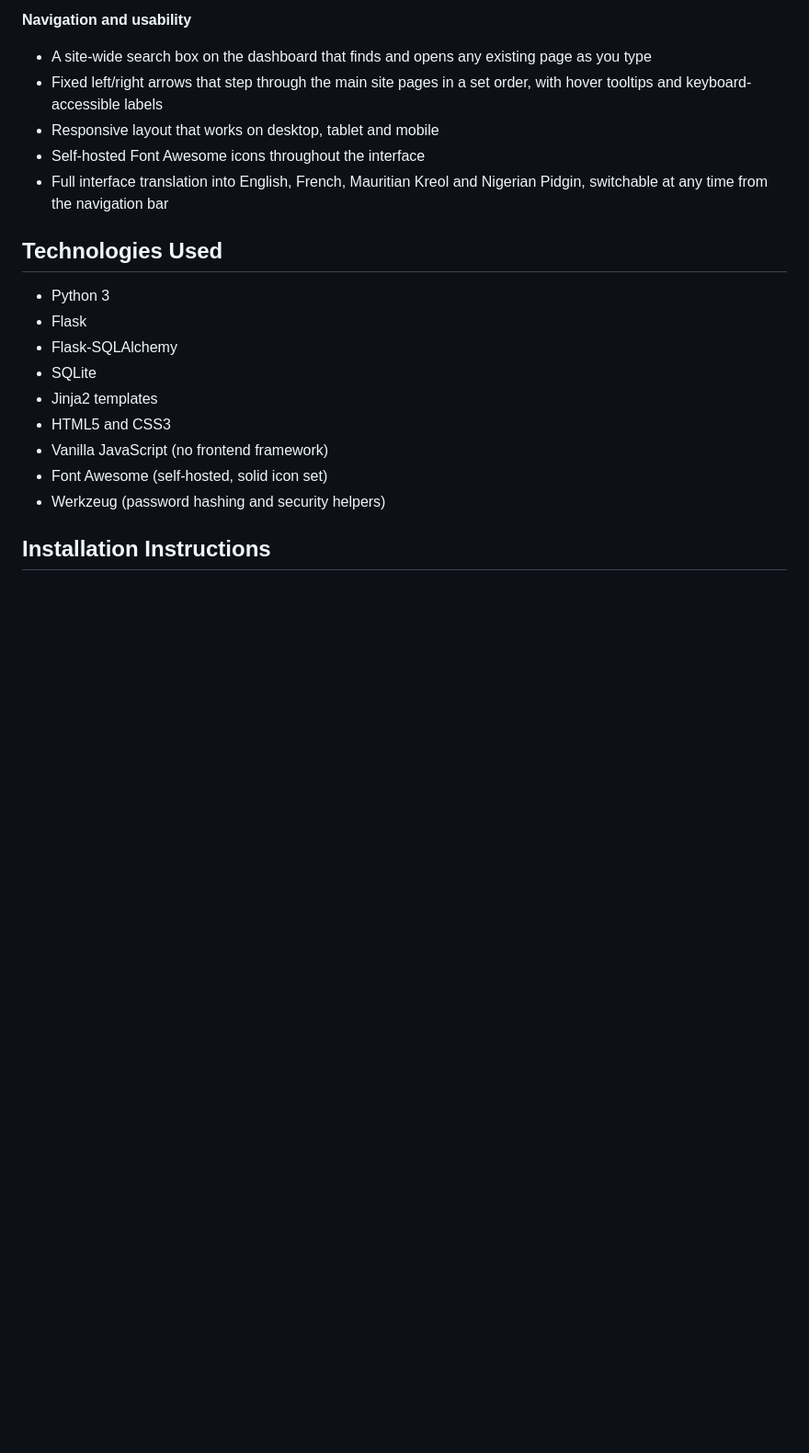
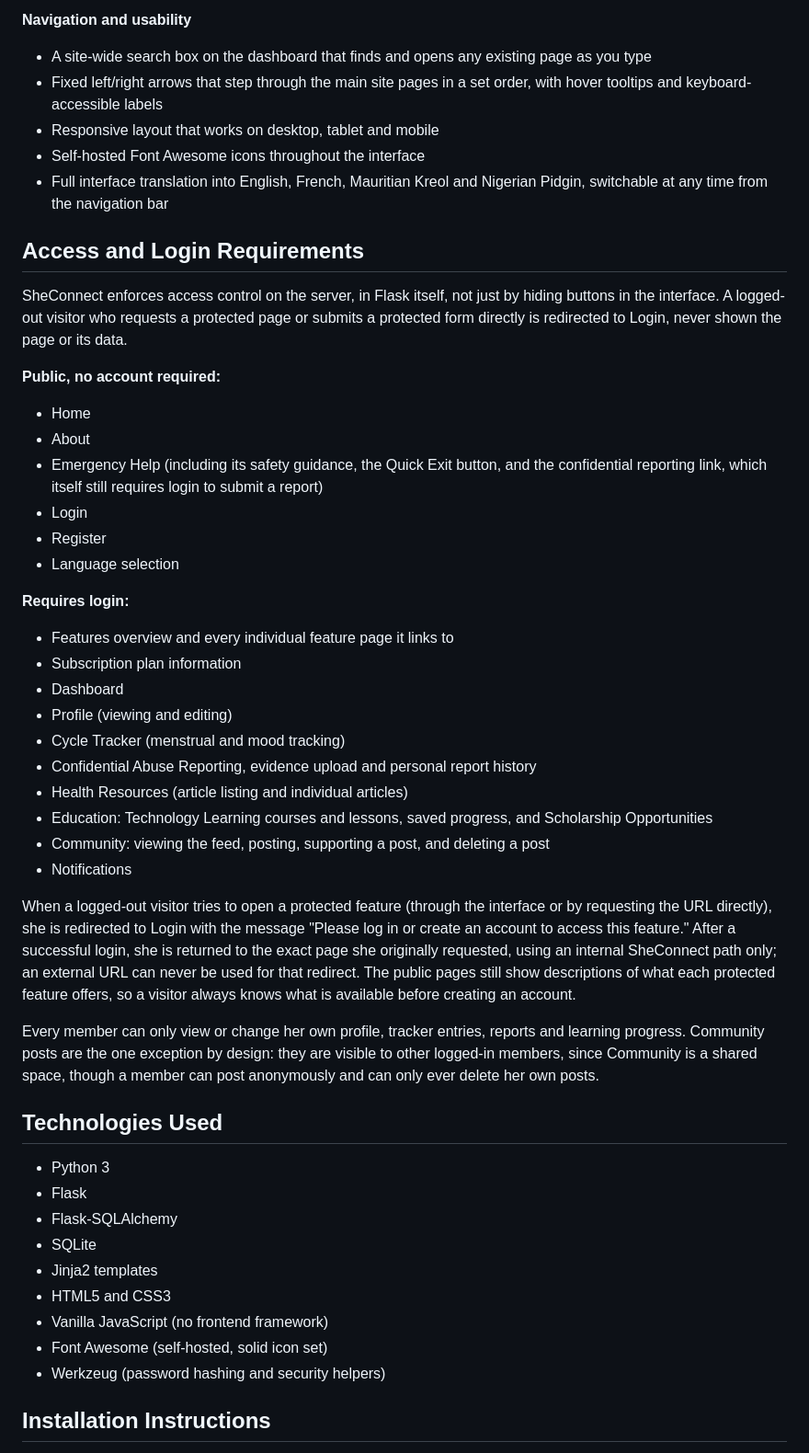
Before and after one commit to Chijoan/SheConnect, a Markdown page: README.md, the part around the change. Shown at 92% size. Rendered like a GitHub page; blank space fills up the shorter version.

Commit message:
Document member access restrictions

```diff
--- a/README.md
+++ b/README.md
@@ -87,6 +87,53 @@ software engineering portfolio.
 - Self-hosted Font Awesome icons throughout the interface
 - Full interface translation into English, French, Mauritian Kreol and
   Nigerian Pidgin, switchable at any time from the navigation bar
+
+## Access and Login Requirements
+
+SheConnect enforces access control on the server, in Flask itself, not
+just by hiding buttons in the interface. A logged-out visitor who
+requests a protected page or submits a protected form directly is
+redirected to Login, never shown the page or its data.
+
+**Public, no account required:**
+- Home
+- About
+- Emergency Help (including its safety guidance, the Quick Exit
+  button, and the confidential reporting link, which itself still
+  requires login to submit a report)
+- Login
+- Register
+- Language selection
+
+**Requires login:**
+- Features overview and every individual feature page it links to
+- Subscription plan information
+- Dashboard
+- Profile (viewing and editing)
+- Cycle Tracker (menstrual and mood tracking)
+- Confidential Abuse Reporting, evidence upload and personal report
+  history
+- Health Resources (article listing and individual articles)
+- Education: Technology Learning courses and lessons, saved progress,
+  and Scholarship Opportunities
+- Community: viewing the feed, posting, supporting a post, and
+  deleting a post
+- Notifications
+
+When a logged-out visitor tries to open a protected feature (through
+the interface or by requesting the URL directly), she is redirected to
+Login with the message "Please log in or create an account to access
+this feature." After a successful login, she is returned to the exact
+page she originally requested, using an internal SheConnect path only;
+an external URL can never be used for that redirect. The public pages
+still show descriptions of what each protected feature offers, so a
+visitor always knows what is available before creating an account.
+
+Every member can only view or change her own profile, tracker entries,
+reports and learning progress. Community posts are the one exception
+by design: they are visible to other logged-in members, since Community
+is a shared space, though a member can post anonymously and can only
+ever delete her own posts.
 
 ## Technologies Used
 
```
